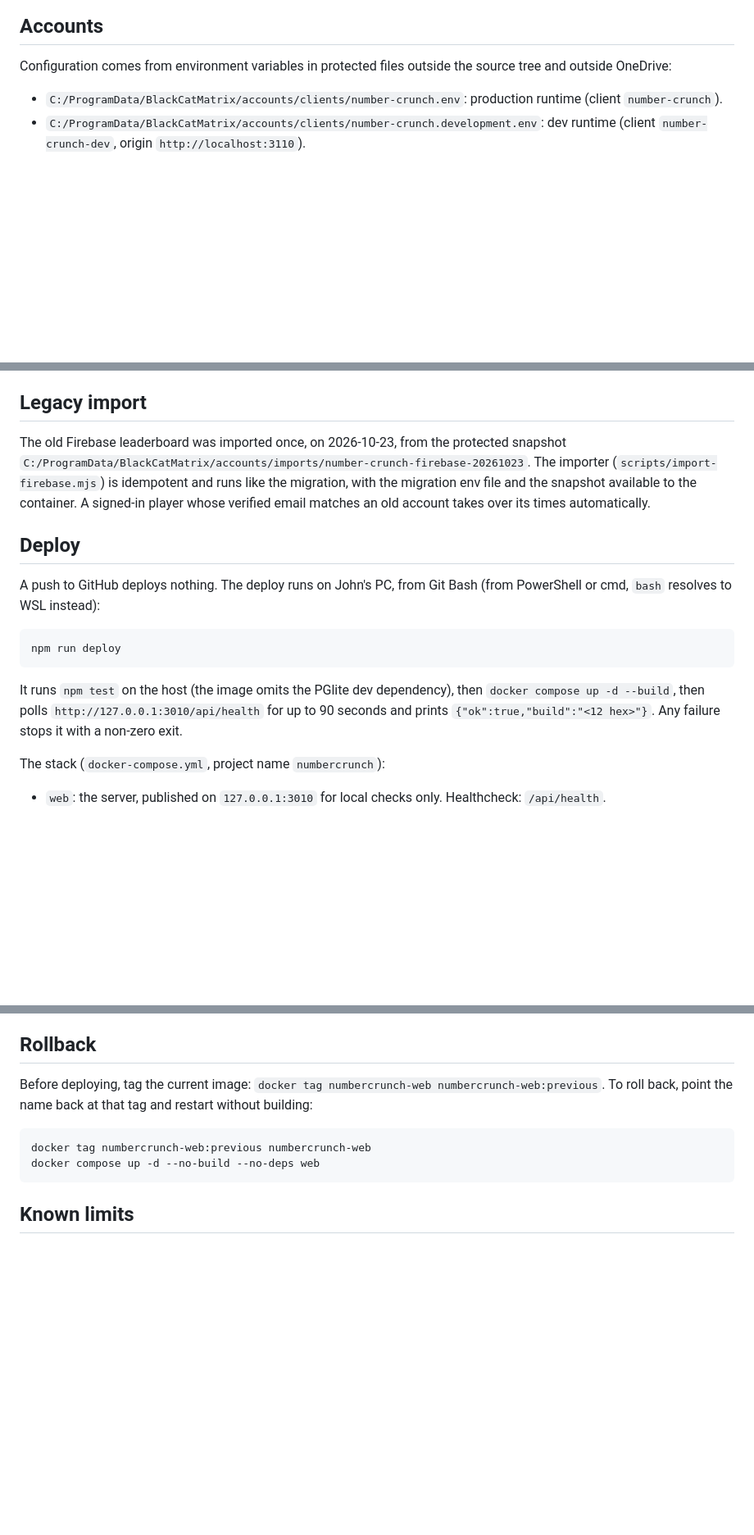
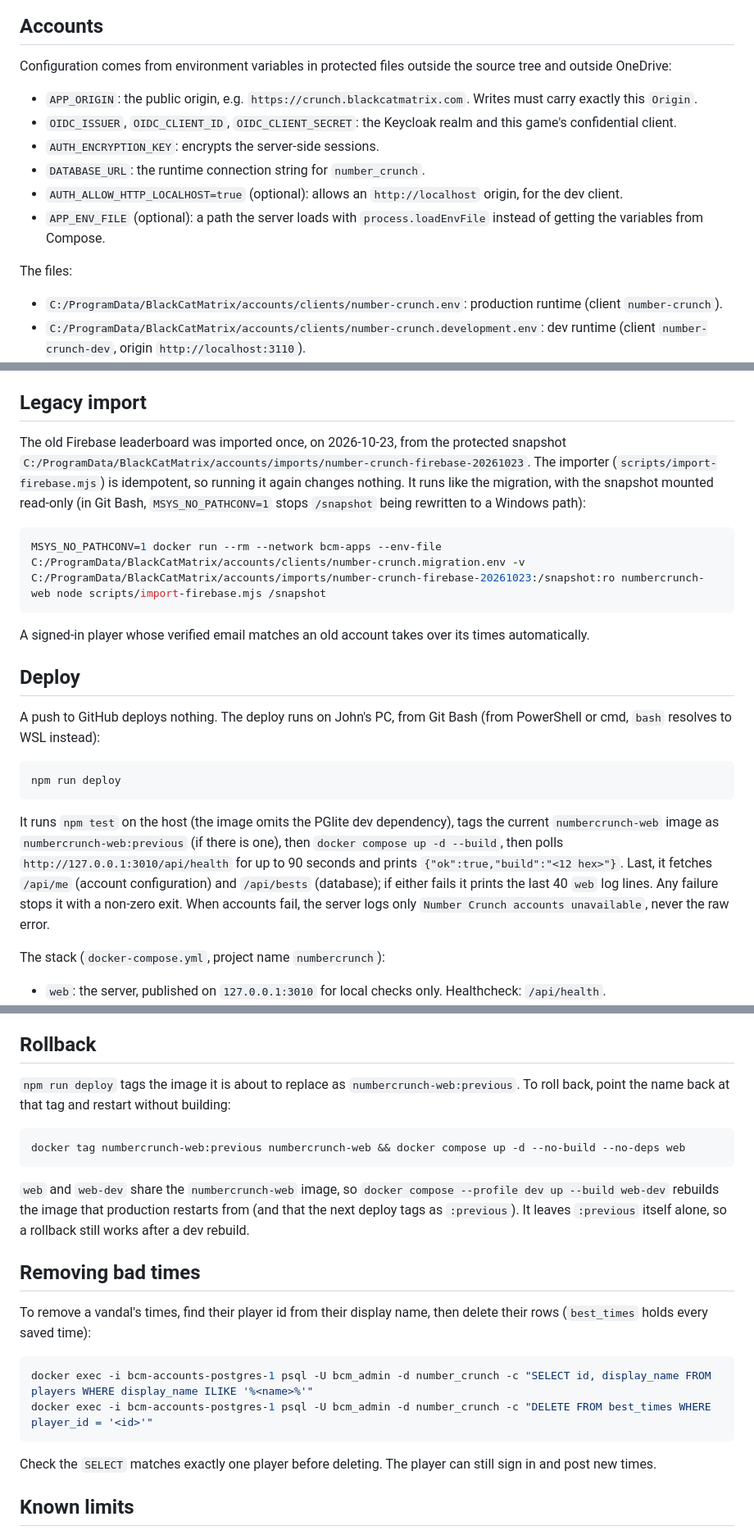
Before and after one commit to Irishwolf13/numberCrunch, a Markdown page: README.md, 3 parts joined by grey strips. Shown at 82% size. Rendered like a GitHub page; blank space fills up the shorter version.

Commit message:
Make the README match what the game guarantees and how it is run
Co-Authored-By: Claude Opus 5.5 <noreply@anthropic.com>
Claude-Session: https://claude.ai/code/session_01BR6vyhVM2L9j6ck8fRVKtS

````diff
--- a/README.md
+++ b/README.md
@@ -23,6 +23,15 @@ npm run preview
 ## Accounts
 
 Configuration comes from environment variables in protected files outside the source tree and outside OneDrive:
+
+- `APP_ORIGIN`: the public origin, e.g. `https://crunch.blackcatmatrix.com`. Writes must carry exactly this `Origin`.
+- `OIDC_ISSUER`, `OIDC_CLIENT_ID`, `OIDC_CLIENT_SECRET`: the Keycloak realm and this game's confidential client.
+- `AUTH_ENCRYPTION_KEY`: encrypts the server-side sessions.
+- `DATABASE_URL`: the runtime connection string for `number_crunch`.
+- `AUTH_ALLOW_HTTP_LOCALHOST=true` (optional): allows an `http://localhost` origin, for the dev client.
+- `APP_ENV_FILE` (optional): a path the server loads with `process.loadEnvFile` instead of getting the variables from Compose.
+
+The files:
 
 - `C:/ProgramData/BlackCatMatrix/accounts/clients/number-crunch.env`: production runtime (client `number-crunch`).
 - `C:/ProgramData/BlackCatMatrix/accounts/clients/number-crunch.development.env`: dev runtime (client `number-crunch-dev`, origin `http://localhost:3110`).
@@ -43,7 +52,13 @@ Backups: the shared accounts repo's daily backup includes `number_crunch`.
 
 ## Legacy import
 
-The old Firebase leaderboard was imported once, on 2026-10-23, from the protected snapshot `C:/ProgramData/BlackCatMatrix/accounts/imports/number-crunch-firebase-20261023`. The importer (`scripts/import-firebase.mjs`) is idempotent and runs like the migration, with the migration env file and the snapshot available to the container. A signed-in player whose verified email matches an old account takes over its times automatically.
+The old Firebase leaderboard was imported once, on 2026-10-23, from the protected snapshot `C:/ProgramData/BlackCatMatrix/accounts/imports/number-crunch-firebase-20261023`. The importer (`scripts/import-firebase.mjs`) is idempotent, so running it again changes nothing. It runs like the migration, with the snapshot mounted read-only (in Git Bash, `MSYS_NO_PATHCONV=1` stops `/snapshot` being rewritten to a Windows path):
+
+```bash
+MSYS_NO_PATHCONV=1 docker run --rm --network bcm-apps --env-file C:/ProgramData/BlackCatMatrix/accounts/clients/number-crunch.migration.env -v C:/ProgramData/BlackCatMatrix/accounts/imports/number-crunch-firebase-20261023:/snapshot:ro numbercrunch-web node scripts/import-firebase.mjs /snapshot
+```
+
+A signed-in player whose verified email matches an old account takes over its times automatically.
 
 ## Deploy
 
@@ -53,7 +68,7 @@ A push to GitHub deploys nothing. The deploy runs on John's PC, from Git Bash (f
 npm run deploy
 ```
 
-It runs `npm test` on the host (the image omits the PGlite dev dependency), then `docker compose up -d --build`, then polls `http://127.0.0.1:3010/api/health` for up to 90 seconds and prints `{"ok":true,"build":"<12 hex>"}`. Any failure stops it with a non-zero exit.
+It runs `npm test` on the host (the image omits the PGlite dev dependency), tags the current `numbercrunch-web` image as `numbercrunch-web:previous` (if there is one), then `docker compose up -d --build`, then polls `http://127.0.0.1:3010/api/health` for up to 90 seconds and prints `{"ok":true,"build":"<12 hex>"}`. Last, it fetches `/api/me` (account configuration) and `/api/bests` (database); if either fails it prints the last 40 `web` log lines. Any failure stops it with a non-zero exit. When accounts fail, the server logs only `Number Crunch accounts unavailable`, never the raw error.
 
 The stack (`docker-compose.yml`, project name `numbercrunch`):
 
@@ -82,12 +97,24 @@ Always route DNS by uuid, never by tunnel name. This PC runs several tunnels, an
 
 ## Rollback
 
-Before deploying, tag the current image: `docker tag numbercrunch-web numbercrunch-web:previous`. To roll back, point the name back at that tag and restart without building:
+`npm run deploy` tags the image it is about to replace as `numbercrunch-web:previous`. To roll back, point the name back at that tag and restart without building:
 
 ```bash
-docker tag numbercrunch-web:previous numbercrunch-web
-docker compose up -d --no-build --no-deps web
+docker tag numbercrunch-web:previous numbercrunch-web && docker compose up -d --no-build --no-deps web
 ```
+
+`web` and `web-dev` share the `numbercrunch-web` image, so `docker compose --profile dev up --build web-dev` rebuilds the image that production restarts from (and that the next deploy tags as `:previous`). It leaves `:previous` itself alone, so a rollback still works after a dev rebuild.
+
+## Removing bad times
+
+To remove a vandal's times, find their player id from their display name, then delete their rows (`best_times` holds every saved time):
+
+```bash
+docker exec -i bcm-accounts-postgres-1 psql -U bcm_admin -d number_crunch -c "SELECT id, display_name FROM players WHERE display_name ILIKE '%<name>%'"
+docker exec -i bcm-accounts-postgres-1 psql -U bcm_admin -d number_crunch -c "DELETE FROM best_times WHERE player_id = '<id>'"
+```
+
+Check the `SELECT` matches exactly one player before deleting. The player can still sign in and post new times.
 
 ## Known limits
 
````
Also changed, not shown: other parts of README.md (+2 -2 lines).
